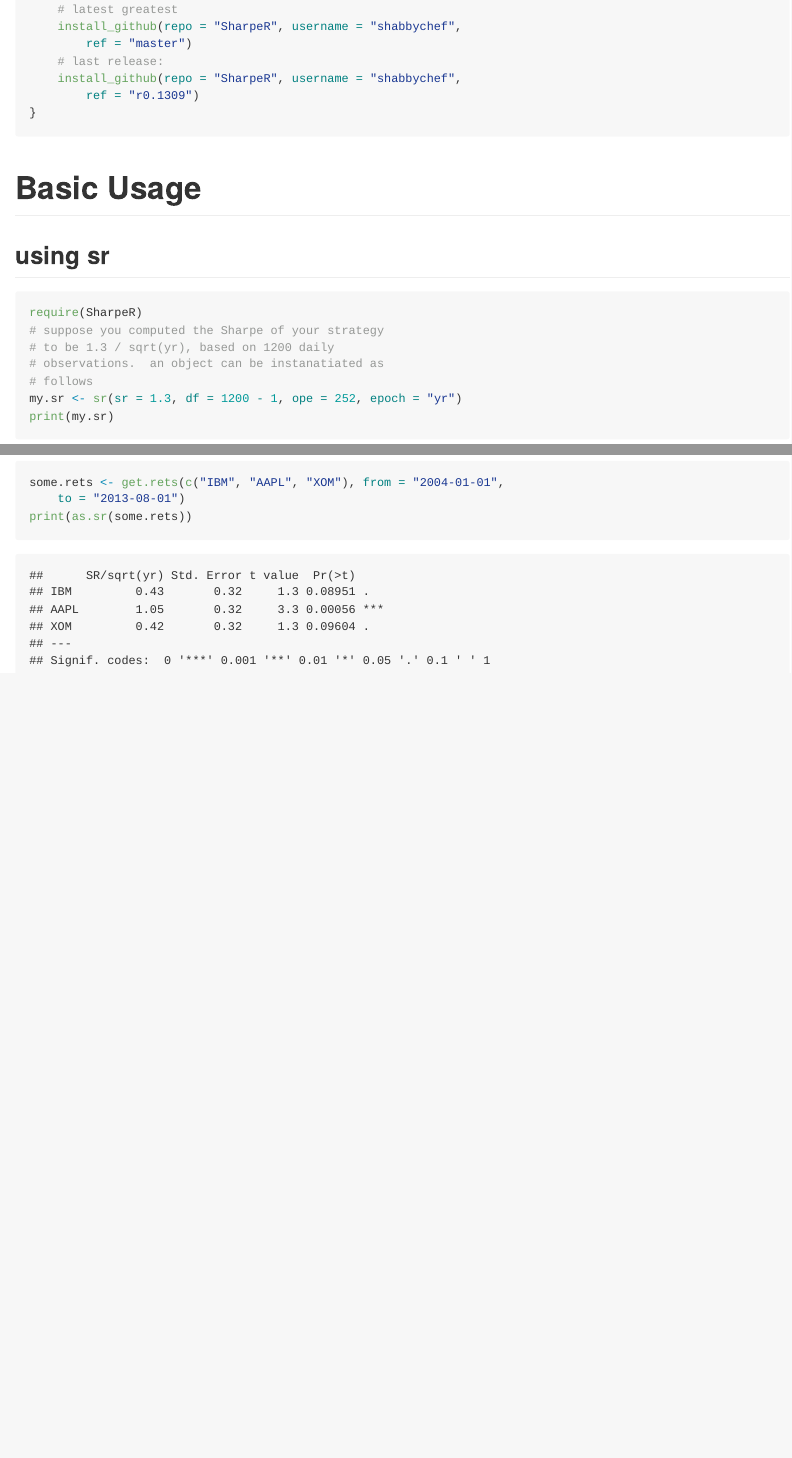
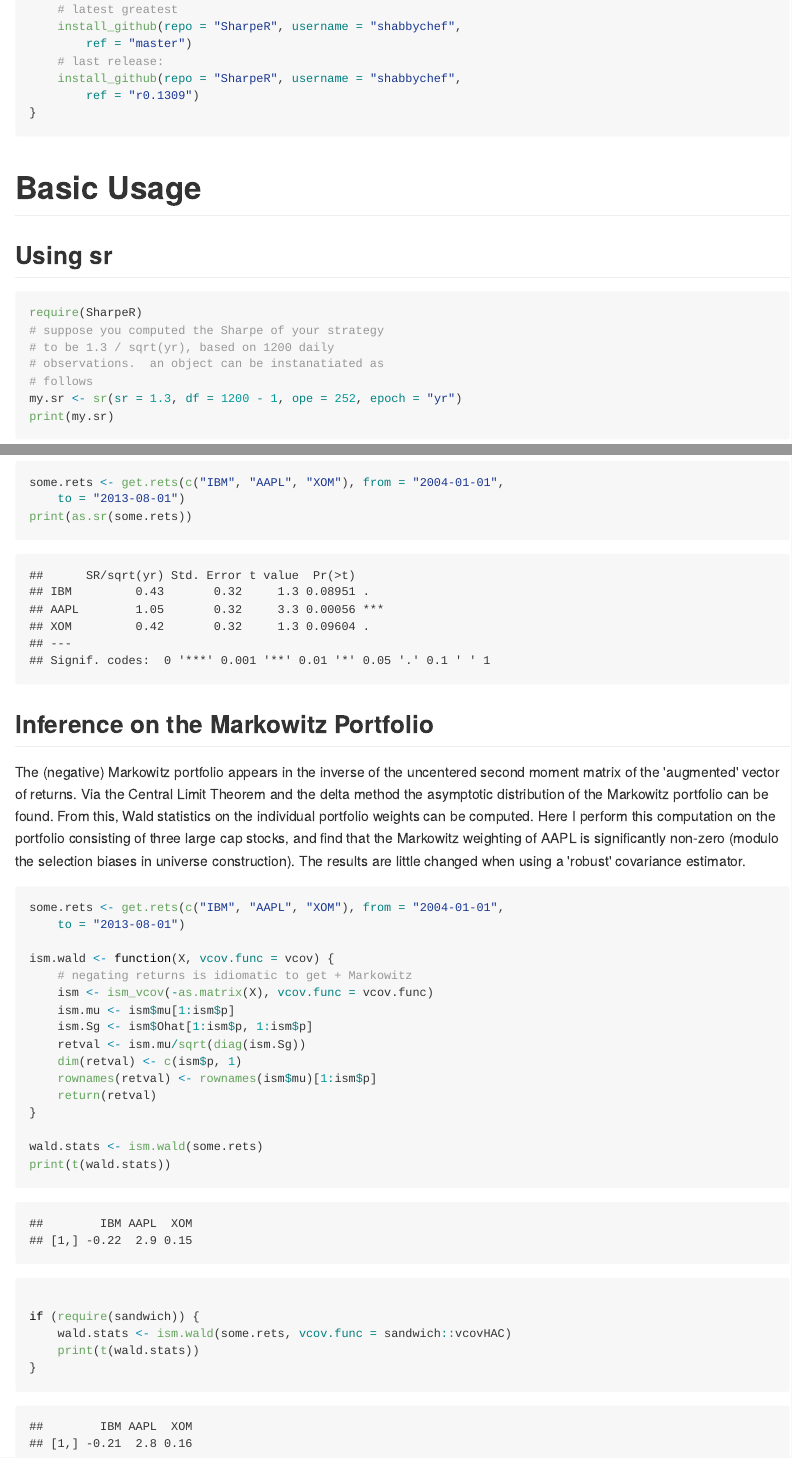
Before and after one commit to shabbychef/SharpeR, an R Markdown document (nodist/README.Rmd): the page in a window 1100 px wide, from 360 px down, and a second part further down, joined at a grey line. The pictures show the output file README.md that the author committed with the source, drawn offline in the style of GitHub.

Commit message:
preparing for next release.

````diff
--- a/nodist/README.Rmd
+++ b/nodist/README.Rmd
@@ -55,7 +55,7 @@ if (require(devtools)) {
 
 # Basic Usage
 
-## using sr
+## Using sr
 
 ```{r babysteps,eval=TRUE,echo=TRUE}
 require(SharpeR)
@@ -103,3 +103,41 @@ some.rets <- get.rets(c("IBM","AAPL","XOM"),
 	from="2004-01-01",to="2013-08-01")
 print(as.sr(some.rets))
 ```
+
+## Inference on the Markowitz Portfolio
+
+The (negative) Markowitz portfolio appears in the inverse of
+the uncentered second moment matrix of the 'augmented' vector
+of returns. Via the Central Limit Theorem and the delta method
+the asymptotic distribution of the Markowitz portfolio can
+be found. From this, Wald statistics on the individual portfolio
+weights can be computed. Here I perform this computation on the
+portfolio consisting of three large cap stocks, and find
+that the Markowitz weighting of AAPL is significantly non-zero
+(modulo the selection biases in universe construction). The
+results are little changed when using a 'robust' covariance
+estimator.
+
+```{r marko_ism,eval=TRUE,echo=TRUE}
+some.rets <- get.rets(c("IBM","AAPL","XOM"),
+	from="2004-01-01",to="2013-08-01")
+
+ism.wald <- function(X,vcov.func=vcov) {
+	# negating returns is idiomatic to get + Markowitz
+	ism <- ism_vcov(- as.matrix(X),vcov.func=vcov.func)
+	ism.mu <- ism$mu[1:ism$p]
+	ism.Sg <- ism$Ohat[1:ism$p,1:ism$p]
+	retval <- ism.mu / sqrt(diag(ism.Sg))
+	dim(retval) <- c(ism$p,1)
+	rownames(retval) <- rownames(ism$mu)[1:ism$p]
+	return(retval)
+}
+
+wald.stats <- ism.wald(some.rets)
+print(t(wald.stats))
+
+if (require(sandwich)) {
+	wald.stats <- ism.wald(some.rets,vcov.func=sandwich::vcovHAC)
+	print(t(wald.stats))
+}
+```
--- a/vignettes/SharpeR.sty
+++ b/vignettes/SharpeR.sty
@@ -315,6 +315,10 @@
 \providecommand{\hejG}{\Mtx{G}}
 \providecommand{\hejg}{\vect{g}}
 \providecommand{\nstrathej}{\nstrat[g]}
+
+% unified second moment stuff.
+\providecommand{\pvsm}[1][{}]{\mathSUB{\Mtx{\Theta}}{#1}}
+\providecommand{\svsm}[1][{}]{\mathSUB{\Mtx{\hat{\Theta}}}{#1}}
 
 
 %vector of all ones, zeros
````
Also changed, not shown: R/SharpeR.r (+6 -0 lines), R/unified.r (+2 -2 lines), README.md, 4 other files.
